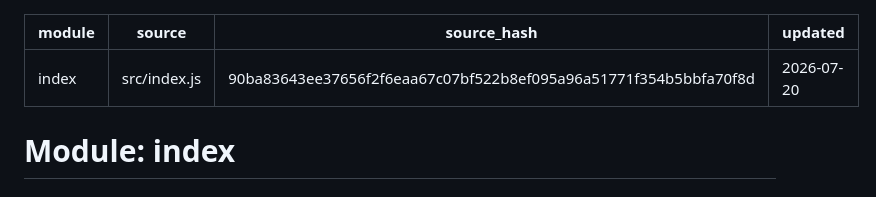
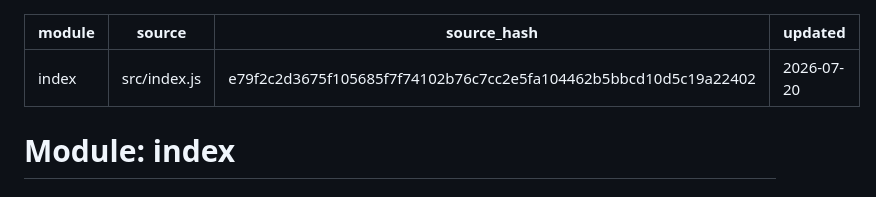
Before and after one commit to pacmac/mesh-radar, a Markdown page: docs/modules/index.md, the part around the change. Drawn GitHub-style.

Commit message:
chore(specs): sync index.md hash after serving .part as image/jpeg
Left behind by the previous commit — src/index.js was committed but its spec hash
was not, so the tree passed check_specs while git did not carry the pairing.

Co-Authored-By: Claude Opus 4.8 <noreply@anthropic.com>

```diff
--- a/docs/modules/index.md
+++ b/docs/modules/index.md
@@ -1,7 +1,7 @@
 ---
 module: index
 source: src/index.js
-source_hash: 90ba83643ee37656f2f6eaa67c07bf522b8ef095a96a51771f354b5bbfa70f8d
+source_hash: e79f2c2d3675f105685f7f74102b76c7cc2e5fa104462b5bbcd10d5c19a22402
 updated: 2026-07-20
 ---
 
```
